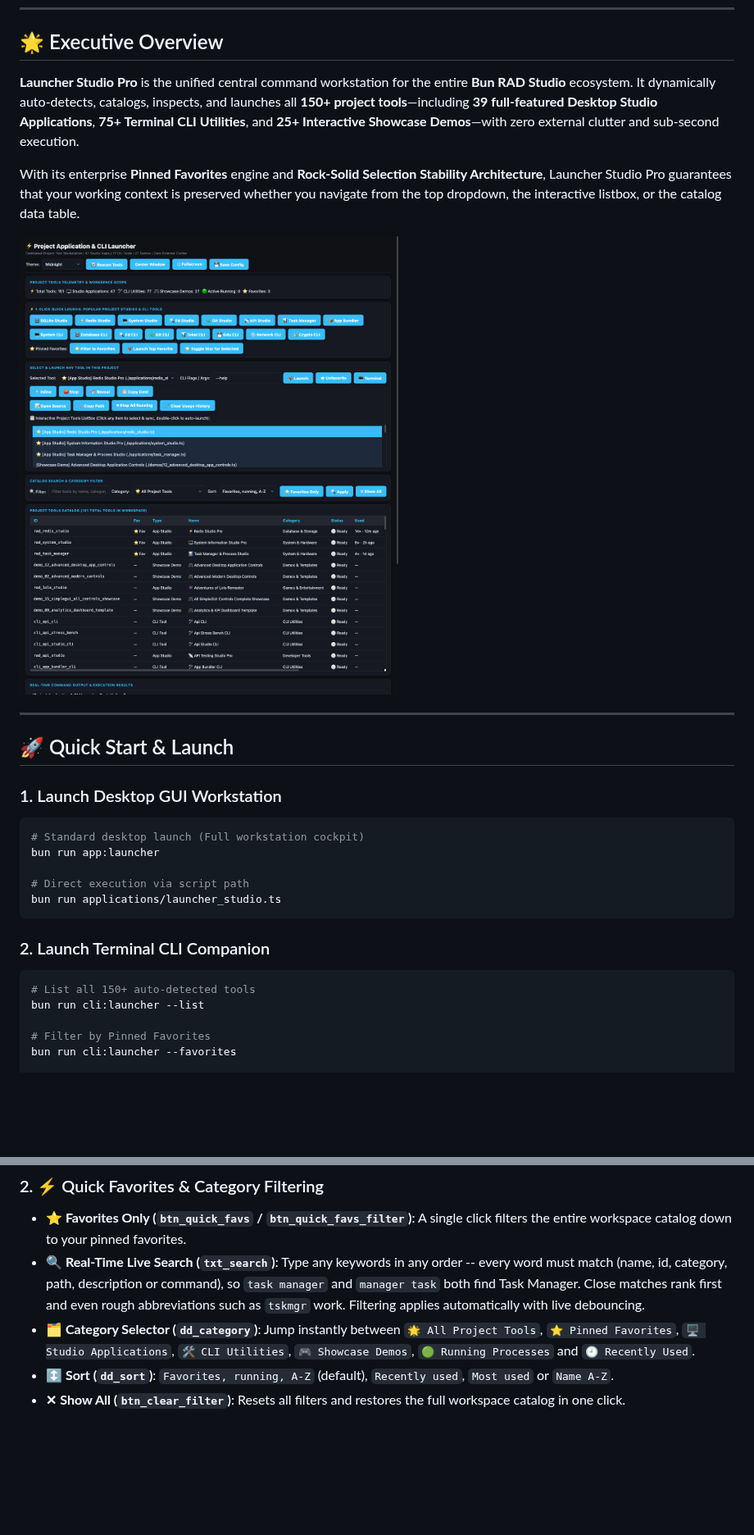
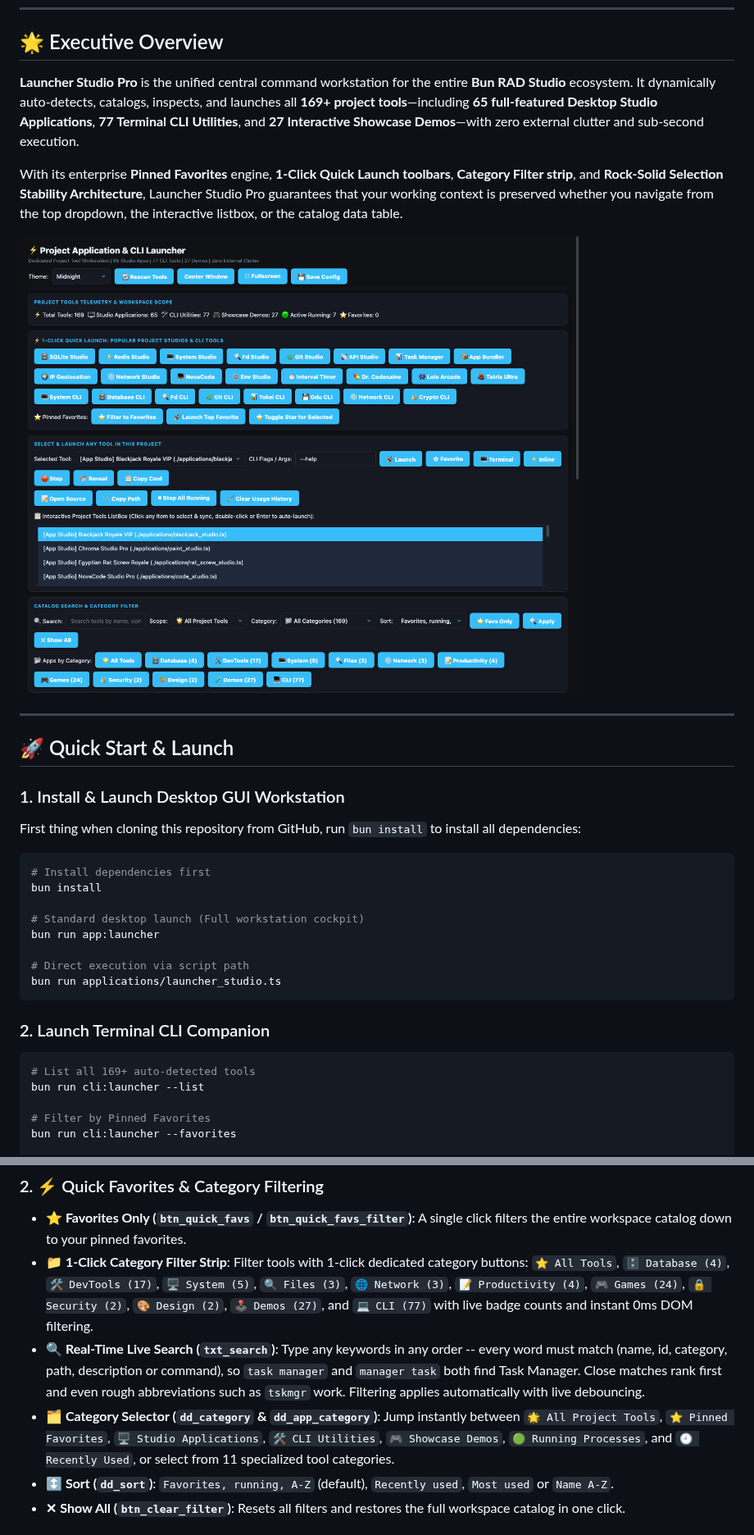
Before and after one commit to codecaine-zz/bun_rad_studio, a Markdown page: docs/userguides/00_launcher_studio.md, 2 parts joined by grey strips. Shown at 82% size. Rendered like a GitHub page; pictures changed too: screenshots/apps/launcher_studio_desktop.png; blank space fills up the shorter version.

````diff
--- a/docs/userguides/00_launcher_studio.md
+++ b/docs/userguides/00_launcher_studio.md
@@ -8,9 +8,9 @@ Launchers: [Desktop GUI: bun run app:launcher]  •  [Terminal CLI: bun run cli:
 ---
 
 ## 🌟 Executive Overview
-**Launcher Studio Pro** is the unified central command workstation for the entire **Bun RAD Studio** ecosystem. It dynamically auto-detects, catalogs, inspects, and launches all **150+ project tools**—including **39 full-featured Desktop Studio Applications**, **75+ Terminal CLI Utilities**, and **25+ Interactive Showcase Demos**—with zero external clutter and sub-second execution.
+**Launcher Studio Pro** is the unified central command workstation for the entire **Bun RAD Studio** ecosystem. It dynamically auto-detects, catalogs, inspects, and launches all **169+ project tools**—including **65 full-featured Desktop Studio Applications**, **77 Terminal CLI Utilities**, and **27 Interactive Showcase Demos**—with zero external clutter and sub-second execution.
 
-With its enterprise **Pinned Favorites** engine and **Rock-Solid Selection Stability Architecture**, Launcher Studio Pro guarantees that your working context is preserved whether you navigate from the top dropdown, the interactive listbox, or the catalog data table.
+With its enterprise **Pinned Favorites** engine, **1-Click Quick Launch toolbars**, **Category Filter strip**, and **Rock-Solid Selection Stability Architecture**, Launcher Studio Pro guarantees that your working context is preserved whether you navigate from the top dropdown, the interactive listbox, or the catalog data table.
 
 ![Launcher Studio Pro Desktop Screenshot](../../screenshots/apps/launcher_studio_desktop.png)
 
@@ -18,8 +18,12 @@ With its enterprise **Pinned Favorites** engine and **Rock-Solid Selection Stabi
 
 ## 🚀 Quick Start & Launch
 
-### 1. Launch Desktop GUI Workstation
+### 1. Install & Launch Desktop GUI Workstation
+First thing when cloning this repository from GitHub, run `bun install` to install all dependencies:
 ```bash
+# Install dependencies first
+bun install
+
 # Standard desktop launch (Full workstation cockpit)
 bun run app:launcher
 
@@ -29,7 +33,7 @@ bun run applications/launcher_studio.ts
 
 ### 2. Launch Terminal CLI Companion
 ```bash
-# List all 150+ auto-detected tools
+# List all 169+ auto-detected tools
 bun run cli:launcher --list
 
 # Filter by Pinned Favorites
@@ -70,8 +74,9 @@ Launcher Studio Pro provides persistent, 1-click favorite bookmarking for your d
 
 ### 2. ⚡ Quick Favorites & Category Filtering
 - **⭐ Favorites Only (`btn_quick_favs` / `btn_quick_favs_filter`)**: A single click filters the entire workspace catalog down to your pinned favorites.
+- **📁 1-Click Category Filter Strip**: Filter tools with 1-click dedicated category buttons: `⭐ All Tools`, `🗄️ Database (4)`, `🛠️ DevTools (17)`, `🖥️ System (5)`, `🔍 Files (3)`, `🌐 Network (3)`, `📝 Productivity (4)`, `🎮 Games (24)`, `🔒 Security (2)`, `🎨 Design (2)`, `🕹️ Demos (27)`, and `💻 CLI (77)` with live badge counts and instant 0ms DOM filtering.
 - **🔍 Real-Time Live Search (`txt_search`)**: Type any keywords in any order -- every word must match (name, id, category, path, description or command), so `task manager` and `manager task` both find Task Manager. Close matches rank first and even rough abbreviations such as `tskmgr` work. Filtering applies automatically with live debouncing.
-- **🗂️ Category Selector (`dd_category`)**: Jump instantly between `🌟 All Project Tools`, `⭐ Pinned Favorites`, `🖥️ Studio Applications`, `🛠️ CLI Utilities`, `🎮 Showcase Demos`, `🟢 Running Processes` and `🕘 Recently Used`.
+- **🗂️ Category Selector (`dd_category` & `dd_app_category`)**: Jump instantly between `🌟 All Project Tools`, `⭐ Pinned Favorites`, `🖥️ Studio Applications`, `🛠️ CLI Utilities`, `🎮 Showcase Demos`, `🟢 Running Processes`, and `🕘 Recently Used`, or select from 11 specialized tool categories.
 - **↕️ Sort (`dd_sort`)**: `Favorites, running, A-Z` (default), `Recently used`, `Most used` or `Name A-Z`.
 - **✕ Show All (`btn_clear_filter`)**: Resets all filters and restores the full workspace catalog in one click.
 
````
Also changed, not shown: other parts of docs/userguides/00_launcher_studio.md (+5 -4 lines), README.md (+25 -10 lines), docs/userguides/README.md (+1 -1 lines).
